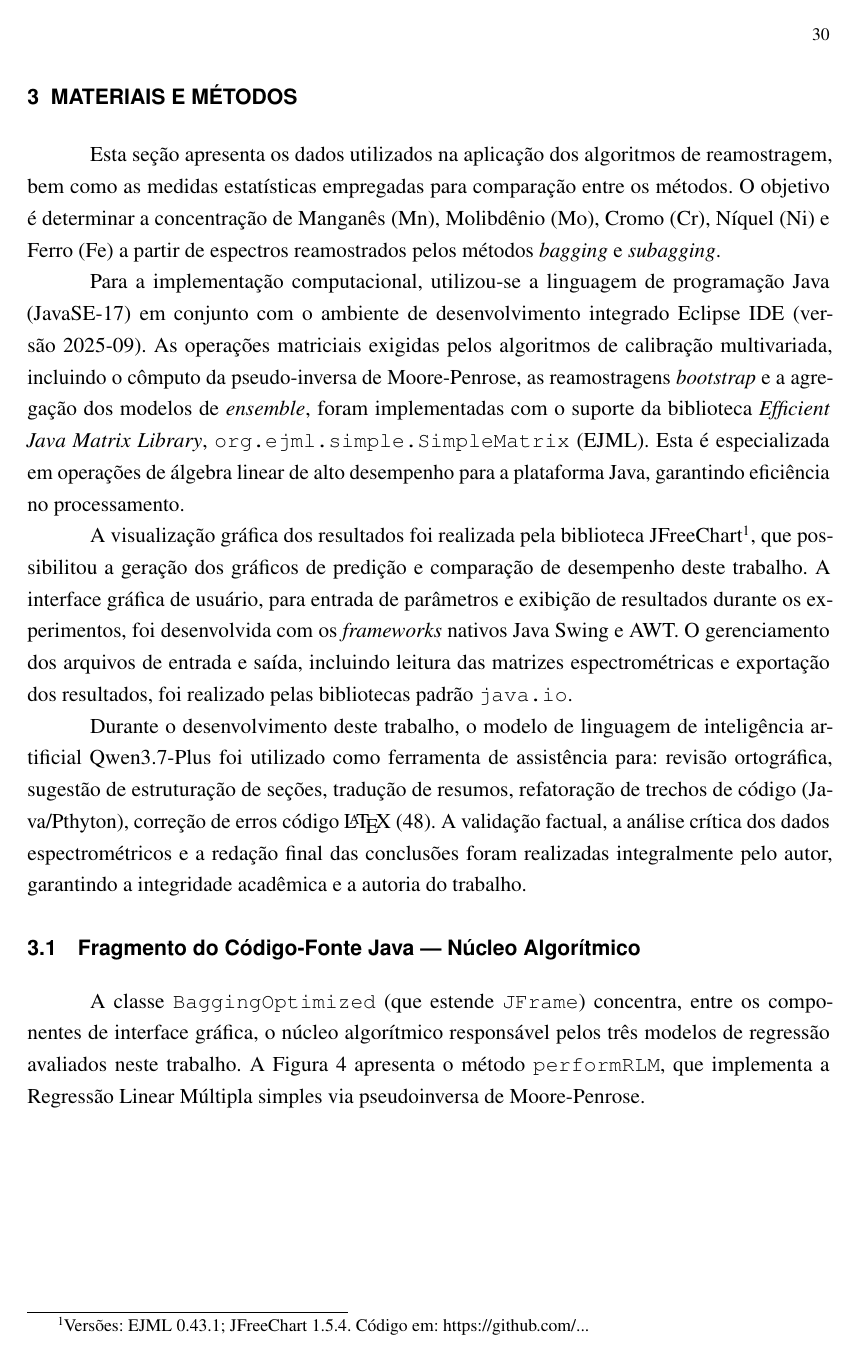
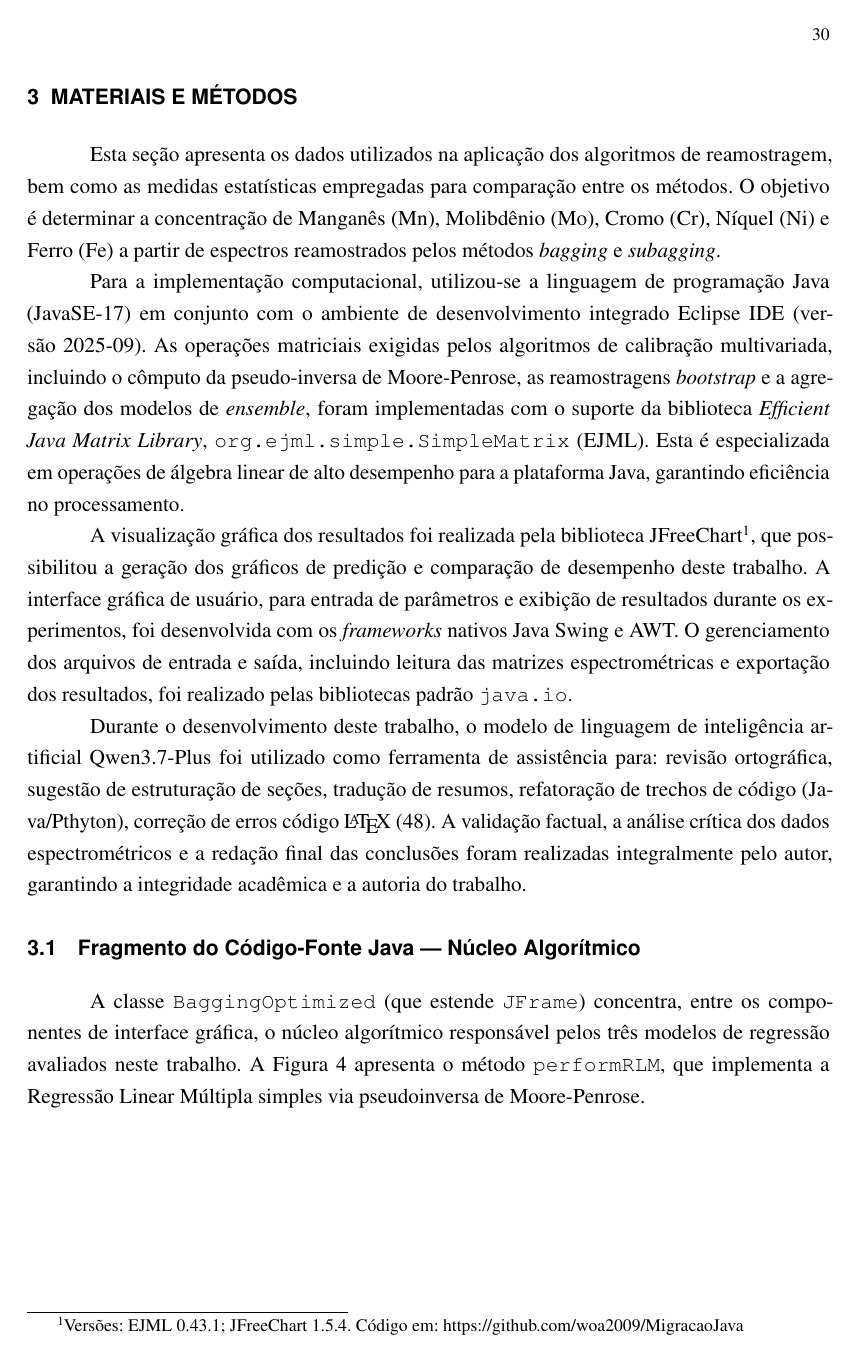
Before and after one commit to woa2009/TCC2, a LaTeX thesis (TCC_II_IFG_2026.tex, which reads tex/3secao.tex): page 31 of 101. The pictures show the PDF file TCC_II_IFG_2026.pdf that the author committed with the source.

Commit message:
Commit inicial - migracao do TCC II para o GitHub

```diff
--- a/tex/3secao.tex
+++ b/tex/3secao.tex
@@ -32,7 +32,7 @@ de álgebra linear de alto desempenho para a plataforma Java.
 A visualização gráfica dos resultados foi realizada por meio da
 biblioteca JFreeChart\footnote{Versões utilizadas: EJML 0.43.1;
 JFreeChart 1.5.4. O código-fonte está disponível em:
-\url{https://github.com/...}}, que possibilitou a geração dos
+\url{https://github.com/woa2009/MigracaoJava}}, que possibilitou a geração dos
 gráficos de predição e comparação de desempenho apresentados neste
 trabalho. A interface gráfica de usuário, utilizada para entrada de
 parâmetros e exibição dos resultados durante os experimentos, foi
@@ -45,7 +45,7 @@ plataforma (\texttt{java.io}).
 %---------------------------------------------------
 Para a implementação computacional, utilizou-se a linguagem de programação Java (JavaSE-17) em conjunto com o ambiente de desenvolvimento integrado Eclipse IDE (versão 2025-09). As operações matriciais exigidas pelos algoritmos de calibração multivariada, incluindo o cômputo da pseudo-inversa de Moore-Penrose, as reamostragens \textit{bootstrap} e a agregação dos modelos de \textit{ensemble}, foram implementadas com o suporte da biblioteca \textit{Efficient Java Matrix Library}, \texttt{org.ejml.simple.SimpleMatrix} (EJML). Esta é especializada em operações de álgebra linear de alto desempenho para a plataforma Java, garantindo eficiência no processamento.
 
-A visualização gráfica dos resultados foi realizada pela biblioteca JFreeChart\footnote{Versões: EJML 0.43.1; JFreeChart 1.5.4. Código em: \url{https://github.com/...}}, que possibilitou a geração dos gráficos de predição e comparação de desempenho deste trabalho. A interface gráfica de usuário, para entrada de parâmetros e exibição de resultados durante os experimentos, foi desenvolvida com os \textit{frameworks} nativos Java Swing e AWT. O gerenciamento dos arquivos de entrada e saída, incluindo leitura das matrizes espectrométricas e exportação dos resultados, foi realizado pelas bibliotecas padrão \texttt{java.io}.
+A visualização gráfica dos resultados foi realizada pela biblioteca JFreeChart\footnote{Versões: EJML 0.43.1; JFreeChart 1.5.4. Código em: \url{https://github.com/woa2009/MigracaoJava}}, que possibilitou a geração dos gráficos de predição e comparação de desempenho deste trabalho. A interface gráfica de usuário, para entrada de parâmetros e exibição de resultados durante os experimentos, foi desenvolvida com os \textit{frameworks} nativos Java Swing e AWT. O gerenciamento dos arquivos de entrada e saída, incluindo leitura das matrizes espectrométricas e exportação dos resultados, foi realizado pelas bibliotecas padrão \texttt{java.io}.
 
 
 %---------------------------------------------------
```
Also changed, not shown: TCC_II_IFG_2026.pdf, tex/3secao.tex (2 more changed lines), 1 other file.
